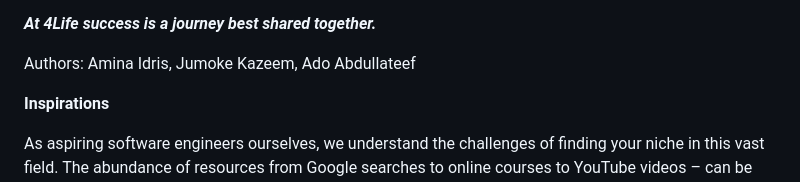
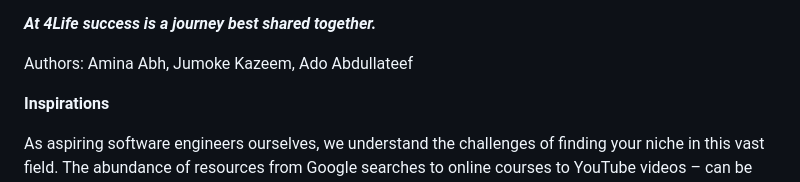
Before and after one commit to AmyZi/4life_Temp, a Markdown page: README.md, the part around the change. Drawn GitHub-style.

```diff
--- a/README.md
+++ b/README.md
@@ -8,7 +8,7 @@ Enter 4Life, the revolutionary mentorship web application that's set to transfor
 **_At 4Life success is a journey best shared together._**
 
 
-Authors: Amina Idris, Jumoke Kazeem, Ado Abdullateef
+Authors: Amina Abh, Jumoke Kazeem, Ado Abdullateef
 
 **Inspirations**
 
```
